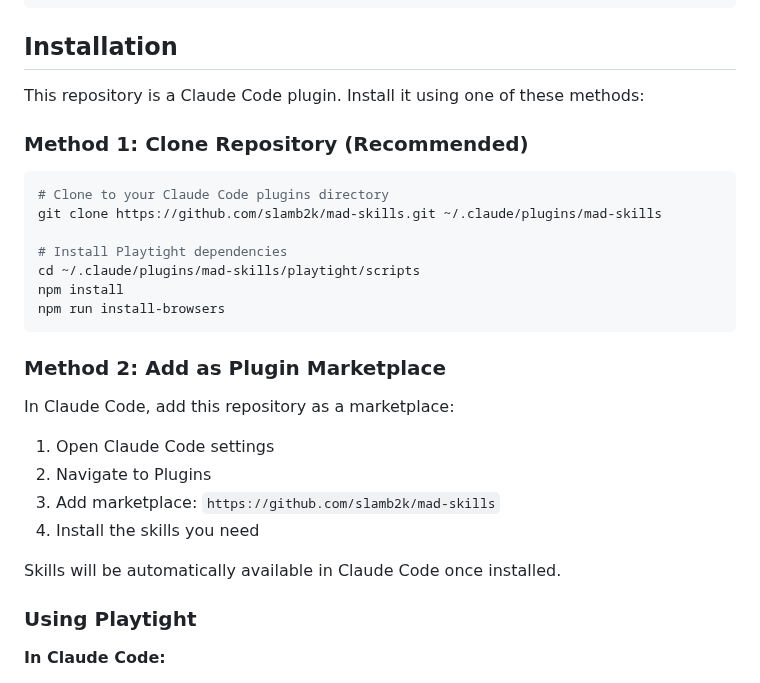
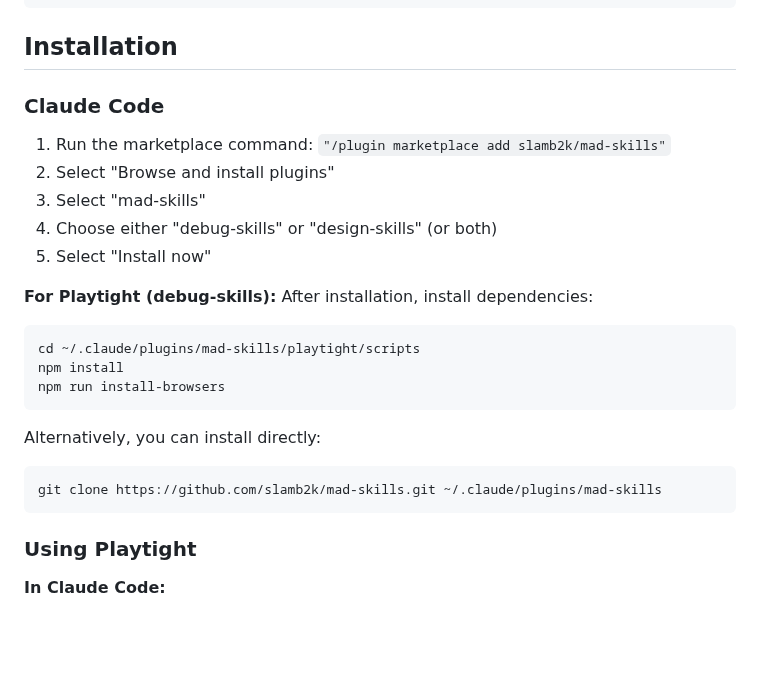
Before and after one commit to slamb2k/mad-skills, a Markdown page: README.md, the part around the change. GitHub-like rendering; blank space fills up the shorter version.

````diff
--- a/README.md
+++ b/README.md
@@ -203,27 +203,25 @@ mad-skills/
 
 ## Installation
 
-This repository is a Claude Code plugin. Install it using one of these methods:
+### Claude Code
 
-### Method 1: Clone Repository (Recommended)
+1. Run the marketplace command: `"/plugin marketplace add slamb2k/mad-skills"`
+2. Select "Browse and install plugins"
+3. Select "mad-skills"
+4. Choose either "debug-skills" or "design-skills" (or both)
+5. Select "Install now"
+
+**For Playtight (debug-skills):** After installation, install dependencies:
 ```bash
-# Clone to your Claude Code plugins directory
-git clone https://github.com/slamb2k/mad-skills.git ~/.claude/plugins/mad-skills
-
-# Install Playtight dependencies
 cd ~/.claude/plugins/mad-skills/playtight/scripts
 npm install
 npm run install-browsers
 ```
 
-### Method 2: Add as Plugin Marketplace
-In Claude Code, add this repository as a marketplace:
-1. Open Claude Code settings
-2. Navigate to Plugins
-3. Add marketplace: `https://github.com/slamb2k/mad-skills`
-4. Install the skills you need
-
-Skills will be automatically available in Claude Code once installed.
+Alternatively, you can install directly:
+```bash
+git clone https://github.com/slamb2k/mad-skills.git ~/.claude/plugins/mad-skills
+```
 
 ### Using Playtight
 
````
Also changed, not shown: SKILLS-CATALOG.md (+8 -7 lines).
